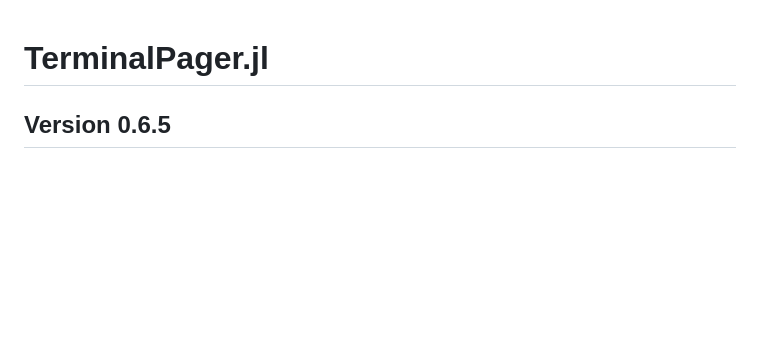
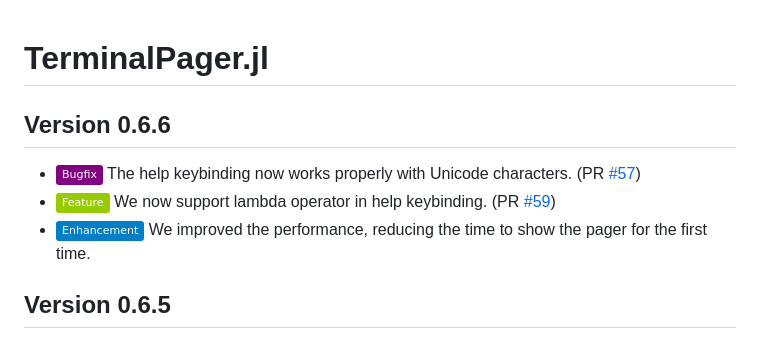
Before and after one commit to ronisbr/TerminalPager.jl, a Markdown page: CHANGELOG.md, the part around the change printed below. GitHub-like rendering; badges without logos; blank space fills up the shorter version.

Commit message:
:books: Update CHANGELOG.md

```diff
--- a/CHANGELOG.md
+++ b/CHANGELOG.md
@@ -1,5 +1,15 @@
 TerminalPager.jl
 ================
+
+Version 0.6.6
+-------------
+
+- ![Bugfix][badge-bugfix] The help keybinding now works properly with Unicode characters.
+  (PR [#57][gh-pr-57])
+- ![Feature][badge-feature] We now support lambda operator in help keybinding. (PR
+  [#59][gh-pr-59])
+- ![Enhancement][badge-enhancement] We improved the performance, reducing the time to show
+  the pager for the first time.
 
 Version 0.6.5
 -------------
```
Also changed, not shown: other parts of CHANGELOG.md (+2 -0 lines).
